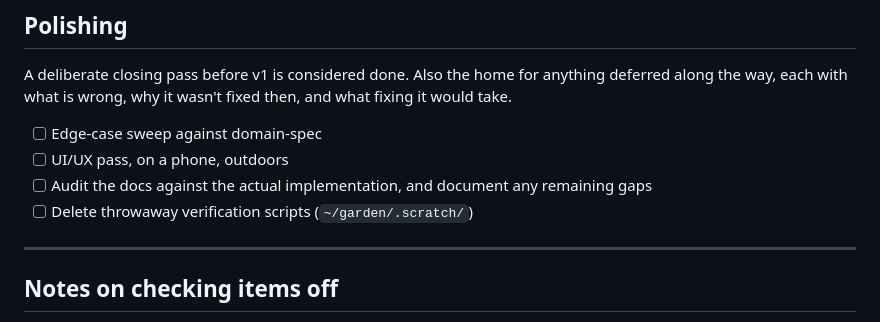
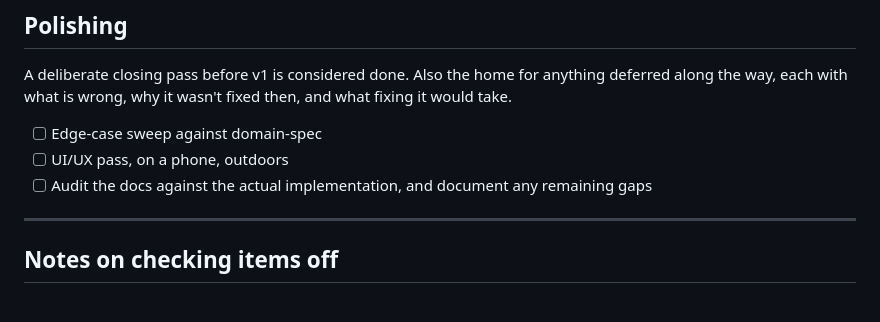
Before and after one commit to stefanvr/web-garden, a Markdown page: doc/implementation-tracking.md, the part around the change. Rendered like a GitHub page.

Commit message:
Delete the throwaway parsing scripts
Code-conventions requires scratch verification to be deleted in the same
session that created it, so the polish-stage reminder to do it later goes too.
The spreadsheet parsing they did by hand becomes a real, committed, tested
generator in stage 2 -- keeping the scratch version around would leave two
answers to the same question, and the untested one reads as real code to
whoever finds it next.

```diff
--- a/doc/implementation-tracking.md
+++ b/doc/implementation-tracking.md
@@ -177,7 +177,6 @@ way, each with what is wrong, why it wasn't fixed then, and what fixing it would
 - [ ] Edge-case sweep against domain-spec
 - [ ] UI/UX pass, on a phone, outdoors
 - [ ] Audit the docs against the actual implementation, and document any remaining gaps
-- [ ] Delete throwaway verification scripts (`~/garden/.scratch/`)
 
 ---
 
```
